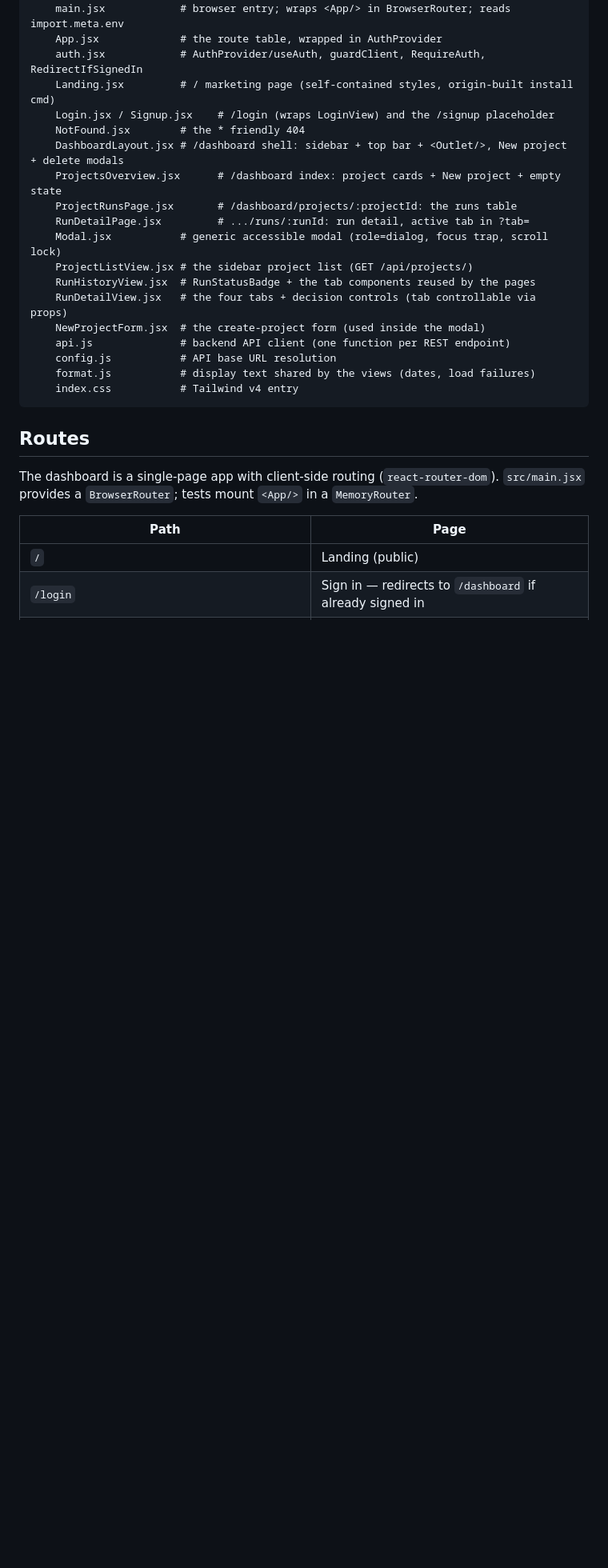
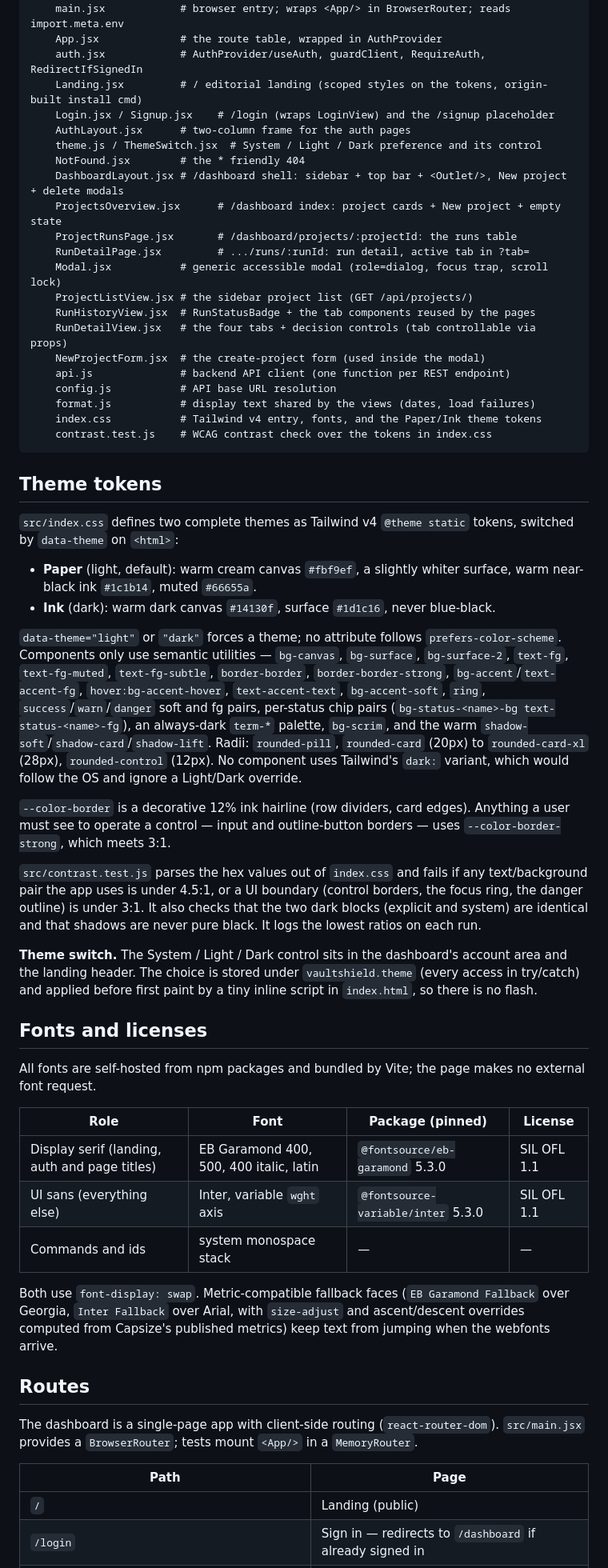
Before and after one commit to Aayush1291/VaultShield, a Markdown page: frontend/README.md, the part around one of its changes. Shown at 80% size. Rendered like a GitHub page; blank space fills up the shorter version.

Commit message:
step 9: document tokens, fonts and licenses, and the screenshot tool
frontend/README: the Paper and Ink token set and how data-theme switches
it, the hairline vs 3:1 control-border split, what contrast.test.js
enforces, the theme switch and its pre-paint script, the two fonts with
their pinned packages and SIL OFL 1.1 licenses plus the metric
fallbacks, and how to run spike/ui_shots.py (shots and layout checks).

Verified: 231 frontend tests pass (including the contrast suite),
npm run build passes, and docker compose build frontend (no cache)
succeeds with the regenerated lock file.

````diff
--- a/frontend/README.md
+++ b/frontend/README.md
@@ -20,8 +20,10 @@ frontend/
     main.jsx            # browser entry; wraps <App/> in BrowserRouter; reads import.meta.env
     App.jsx             # the route table, wrapped in AuthProvider
     auth.jsx            # AuthProvider/useAuth, guardClient, RequireAuth, RedirectIfSignedIn
-    Landing.jsx         # / marketing page (self-contained styles, origin-built install cmd)
+    Landing.jsx         # / editorial landing (scoped styles on the tokens, origin-built install cmd)
     Login.jsx / Signup.jsx    # /login (wraps LoginView) and the /signup placeholder
+    AuthLayout.jsx      # two-column frame for the auth pages
+    theme.js / ThemeSwitch.jsx  # System / Light / Dark preference and its control
     NotFound.jsx        # the * friendly 404
     DashboardLayout.jsx # /dashboard shell: sidebar + top bar + <Outlet/>, New project + delete modals
     ProjectsOverview.jsx      # /dashboard index: project cards + New project + empty state
@@ -35,8 +37,61 @@ frontend/
     api.js              # backend API client (one function per REST endpoint)
     config.js           # API base URL resolution
     format.js           # display text shared by the views (dates, load failures)
-    index.css           # Tailwind v4 entry
+    index.css           # Tailwind v4 entry, fonts, and the Paper/Ink theme tokens
+    contrast.test.js    # WCAG contrast check over the tokens in index.css
 ```
+
+## Theme tokens
+
+`src/index.css` defines two complete themes as Tailwind v4 `@theme static`
+tokens, switched by `data-theme` on `<html>`:
+
+- **Paper** (light, default): warm cream canvas `#fbf9ef`, a slightly whiter
+  surface, warm near-black ink `#1c1b14`, muted `#66655a`.
+- **Ink** (dark): warm dark canvas `#14130f`, surface `#1d1c16`, never blue-black.
+
+`data-theme="light"` or `"dark"` forces a theme; no attribute follows
+`prefers-color-scheme`. Components only use semantic utilities — `bg-canvas`,
+`bg-surface`, `bg-surface-2`, `text-fg`, `text-fg-muted`, `text-fg-subtle`,
+`border-border`, `border-border-strong`, `bg-accent`/`text-accent-fg`,
+`hover:bg-accent-hover`, `text-accent-text`, `bg-accent-soft`, `ring`,
+`success`/`warn`/`danger` soft and fg pairs, per-status chip pairs
+(`bg-status-<name>-bg text-status-<name>-fg`), an always-dark `term-*`
+palette, `bg-scrim`, and the warm `shadow-soft`/`shadow-card`/`shadow-lift`.
+Radii: `rounded-pill`, `rounded-card` (20px) to `rounded-card-xl` (28px),
+`rounded-control` (12px). No component uses Tailwind's `dark:` variant, which
+would follow the OS and ignore a Light/Dark override.
+
+`--color-border` is a decorative 12% ink hairline (row dividers, card edges).
+Anything a user must see to operate a control — input and outline-button
+borders — uses `--color-border-strong`, which meets 3:1.
+
+`src/contrast.test.js` parses the hex values out of `index.css` and fails if
+any text/background pair the app uses is under 4.5:1, or a UI boundary
+(control borders, the focus ring, the danger outline) is under 3:1. It also
+checks that the two dark blocks (explicit and system) are identical and that
+shadows are never pure black. It logs the lowest ratios on each run.
+
+**Theme switch.** The System / Light / Dark control sits in the dashboard's
+account area and the landing header. The choice is stored under
+`vaultshield.theme` (every access in try/catch) and applied before first paint
+by a tiny inline script in `index.html`, so there is no flash.
+
+## Fonts and licenses
+
+All fonts are self-hosted from npm packages and bundled by Vite; the page makes
+no external font request.
+
+| Role | Font | Package (pinned) | License |
+|---|---|---|---|
+| Display serif (landing, auth and page titles) | EB Garamond 400, 500, 400 italic, latin | `@fontsource/eb-garamond` 5.3.0 | SIL OFL 1.1 |
+| UI sans (everything else) | Inter, variable `wght` axis | `@fontsource-variable/inter` 5.3.0 | SIL OFL 1.1 |
+| Commands and ids | system monospace stack | — | — |
+
+Both use `font-display: swap`. Metric-compatible fallback faces (`EB Garamond
+Fallback` over Georgia, `Inter Fallback` over Arial, with `size-adjust` and
+ascent/descent overrides computed from Capsize's published metrics) keep text
+from jumping when the webfonts arrive.
 
 ## Routes
 
````
Also changed, not shown: other parts of frontend/README.md (+26 -0 lines).
